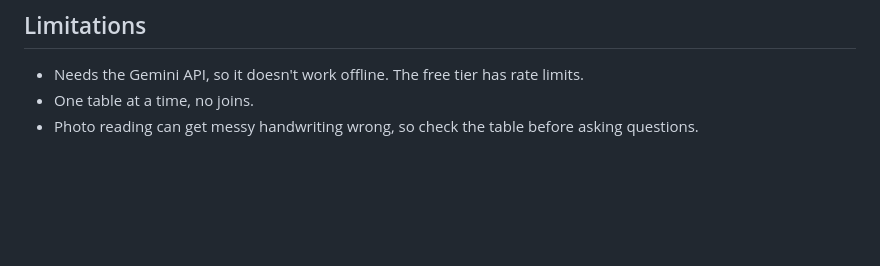
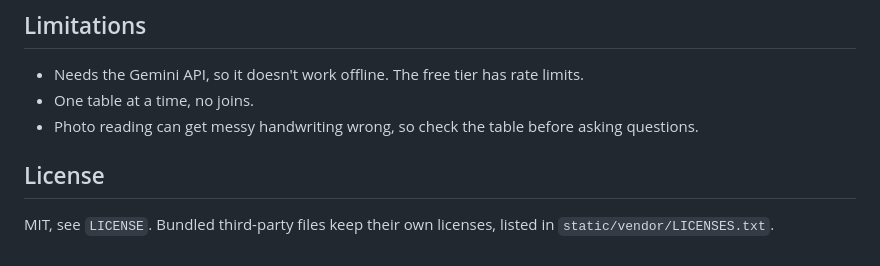
Before and after one commit to mukulraj23/dataload, a Markdown page: README.md, the part around the change. GitHub-like rendering; blank space fills up the shorter version.

```diff
--- a/README.md
+++ b/README.md
@@ -87,3 +87,7 @@ Netflix titles and zoo animals. Open them from "Demo datasets" in the app. They
 - Needs the Gemini API, so it doesn't work offline. The free tier has rate limits.
 - One table at a time, no joins.
 - Photo reading can get messy handwriting wrong, so check the table before asking questions.
+
+## License
+
+MIT, see `LICENSE`. Bundled third-party files keep their own licenses, listed in `static/vendor/LICENSES.txt`.
```
